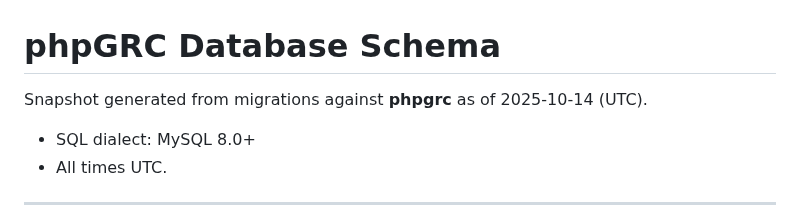
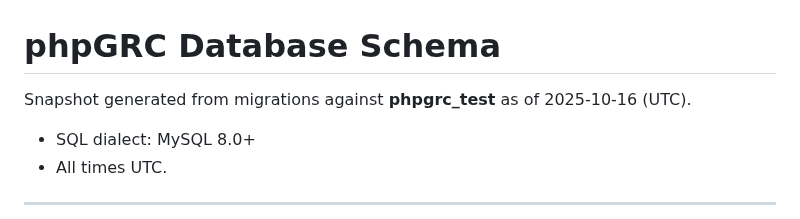
Before and after one commit to Grunticus03/phpGRC, a Markdown page: docs/db/DB-SCHEMA.md, the part around the change. GitHub-like rendering.

```diff
--- a/docs/db/DB-SCHEMA.md
+++ b/docs/db/DB-SCHEMA.md
@@ -1,6 +1,6 @@
 # phpGRC Database Schema
 
-Snapshot generated from migrations against **phpgrc** as of 2025-10-14 (UTC).
+Snapshot generated from migrations against **phpgrc_test** as of 2025-10-16 (UTC).
 
 - SQL dialect: MySQL 8.0+
 - All times UTC.
```
